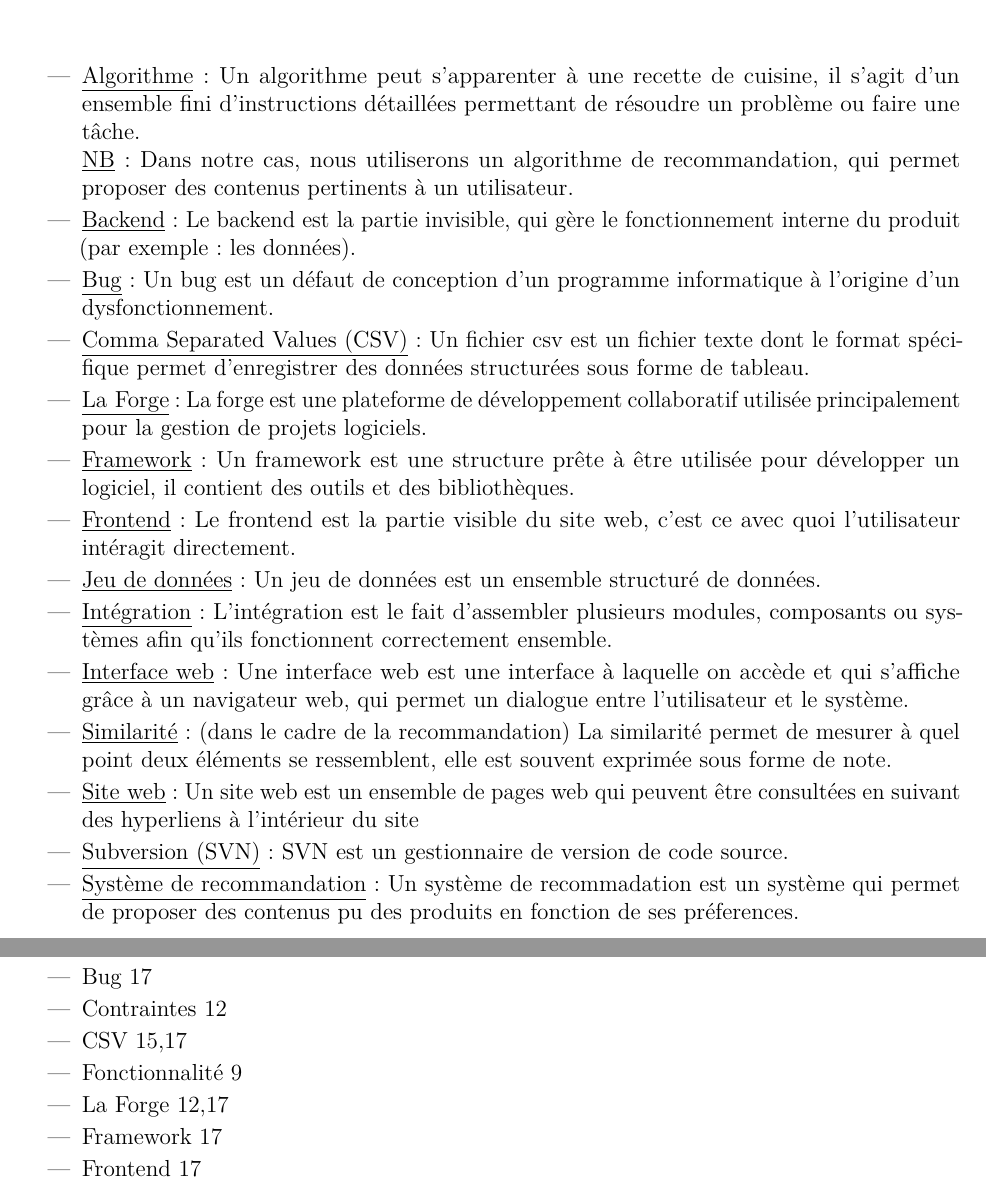
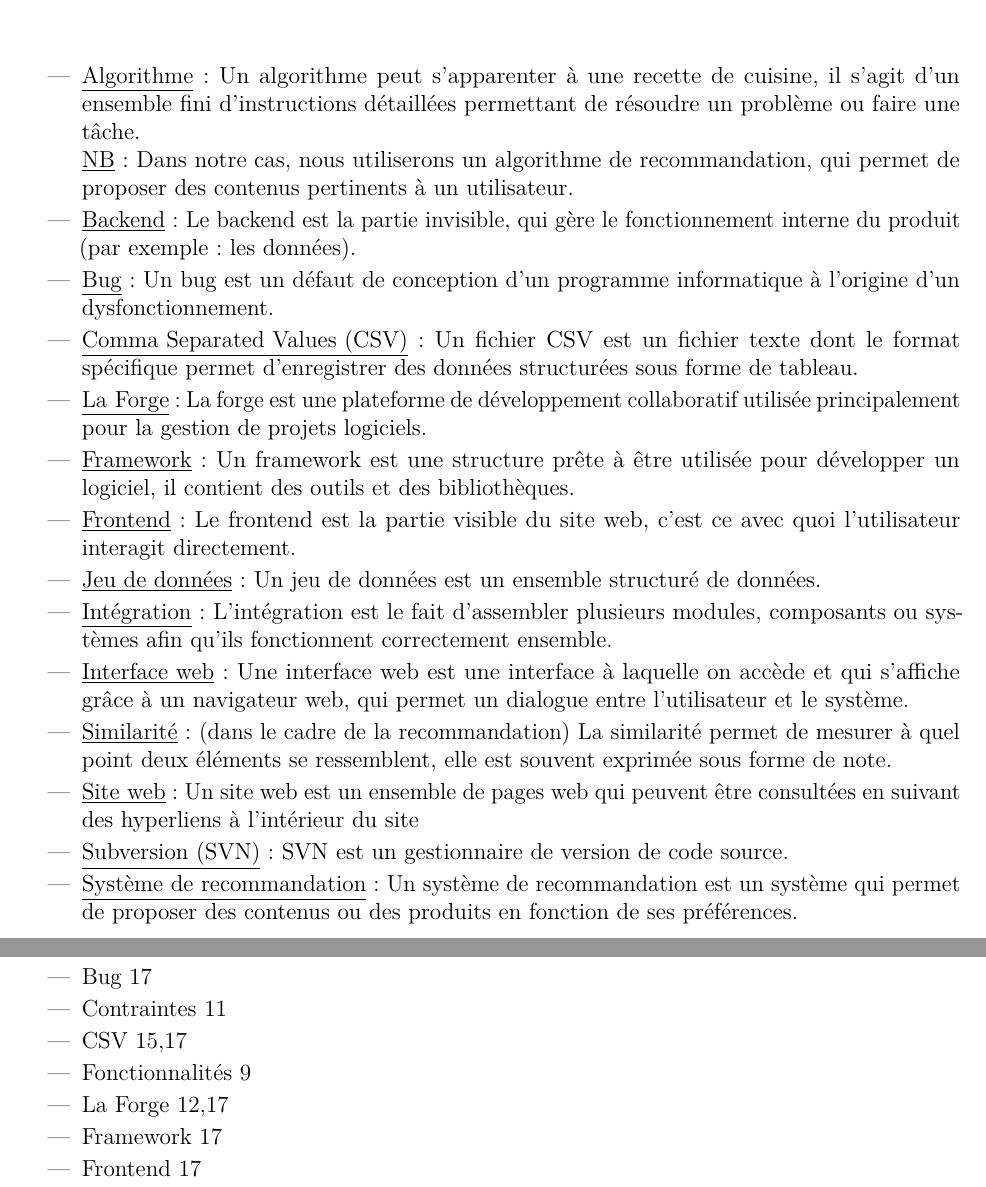
Before and after one commit to Recomodo/recomodo, a LaTeX document (docs/cahier_des_charges.tex): two parts of pages 18 and 20 of 20, joined at a grey line, cut so that both start at the same text. Compiled offline with pdfLaTeX.

Commit message:
correction fautes cahiers des charges

```diff
--- a/docs/cahier_des_charges.tex
+++ b/docs/cahier_des_charges.tex
@@ -481,19 +482,19 @@ Le projet doit respecter le calendrier imposé, comprenant plusieurs jalons inte
 \label{BE2}
 \begin{itemize}
     \item \underline{Algorithme} : Un algorithme peut s'apparenter à une recette de cuisine, il s'agit d'un ensemble fini d'instructions détaillées permettant de résoudre un problème ou faire une tâche.\\
-    \underline{NB} : Dans notre cas, nous utiliserons un algorithme de recommandation, qui permet proposer des contenus pertinents à un utilisateur.
+    \underline{NB} : Dans notre cas, nous utiliserons un algorithme de recommandation, qui permet de proposer des contenus pertinents à un utilisateur.
 
     \item \underline{Backend} : Le backend est la partie invisible, qui gère le fonctionnement interne du produit (par exemple : les données).
 
     \item \underline{Bug} : Un bug est un défaut de conception d'un programme informatique à l'origine d'un dysfonctionnement.
 
-    \item \underline{Comma Separated Values (CSV)} : Un fichier csv est un fichier texte dont le format spécifique permet d'enregistrer des données structurées sous forme de tableau.
+    \item \underline{Comma Separated Values (CSV)} : Un fichier CSV est un fichier texte dont le format spécifique permet d'enregistrer des données structurées sous forme de tableau.
 
     \item \underline{La Forge} : La forge est une plateforme de développement collaboratif utilisée principalement pour la gestion de projets logiciels.
 
     \item \underline{Framework} : Un framework est une structure prête à être utilisée pour développer un logiciel, il contient des outils et des bibliothèques.
 
-    \item \underline{Frontend} : Le frontend est la partie visible du site web, c'est ce avec quoi l'utilisateur intéragit directement.
+    \item \underline{Frontend} : Le frontend est la partie visible du site web, c'est ce avec quoi l'utilisateur interagit directement.
 
     \item \underline{Jeu de données} : Un jeu de données est un ensemble structuré de données.
 
@@ -507,7 +508,7 @@ Le projet doit respecter le calendrier imposé, comprenant plusieurs jalons inte
 
     \item \underline{Subversion (SVN)} : SVN est un gestionnaire de version de code source.
 
-    \item \underline{Système de recommandation} : Un système de recommadation est un système qui permet de proposer des contenus pu des produits en fonction de ses préferences.
+    \item \underline{Système de recommandation} : Un système de recommandation est un système qui permet de proposer des contenus ou des produits en fonction de ses préférences.
 
 \end{itemize}
 
@@ -552,9 +553,9 @@ Le projet doit respecter le calendrier imposé, comprenant plusieurs jalons inte
     \item AWS Amplify \pageref{cont1}
     \item Backend \pageref{BE1},\pageref{BE2}
     \item Bug \pageref{BE2}
-    \item Contraintes \pageref{cont2}
+    \item Contraintes \pageref{cont1}
     \item CSV \pageref{JD2},\pageref{BE2}
-    \item Fonctionnalité \pageref{fnct}
+    \item Fonctionnalités \pageref{fnct}
     \item La Forge \pageref{cont2},\pageref{BE2}
     \item Framework \pageref{BE2}
     \item Frontend \pageref{BE2}
```
Also changed, not shown: docs/cahier_des_charges.pdf, docs/page_connexion.jpeg (renamed from docs/page_connexion (2).jpeg), docs/cahier_des_charges.tex (21 more changed lines).
